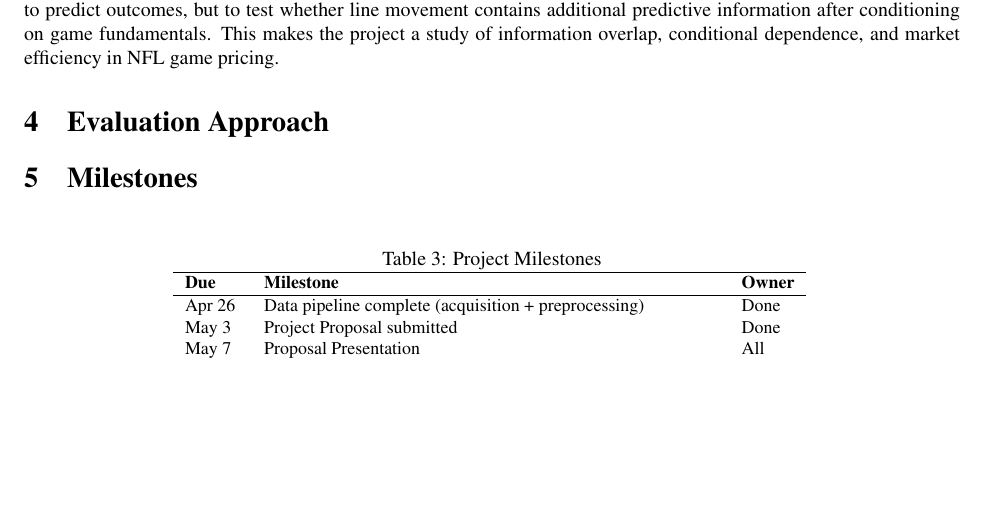
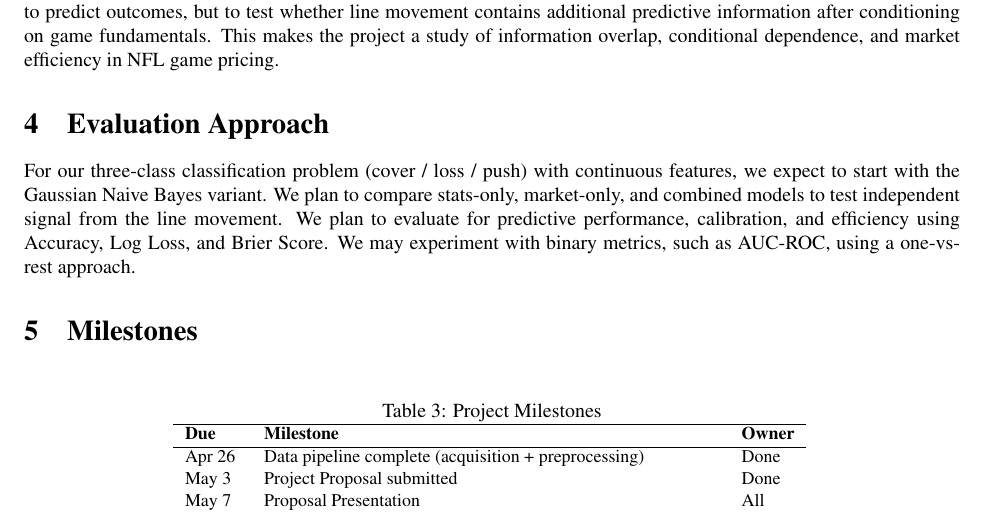
Before and after one commit to lelandweeks/NFL-Bayesian-Network-Market-Signals, a LaTeX document (docs/tex/cs610_proposal.tex): part of page 3 of 3 before the commit and part of page 3 of 4 after it, cut so that both start at the same text, the shorter picture padded with empty space. Compiled offline with pdfLaTeX.

Commit message:
final edits for proposal

```diff
--- a/docs/tex/cs610_proposal.tex
+++ b/docs/tex/cs610_proposal.tex
@@ -100,8 +100,7 @@ Separate research has studied betting market efficiency and line movement direct
 
 \section{Evaluation Approach}
 
-
-
+For our three-class classification problem (cover / loss / push) with continuous features, we expect to start with the Gaussian Naive Bayes variant. We plan to compare stats-only, market-only, and combined models to test independent signal from the line movement. We plan to evaluate for predictive performance, calibration, and efficiency using Accuracy, Log Loss, and Brier Score. We may experiment with binary metrics, such as AUC-ROC, using a one-vs-rest approach.
 
 \section{Milestones}
 
```
Also changed, not shown: docs/cs610_proposal.pdf.
